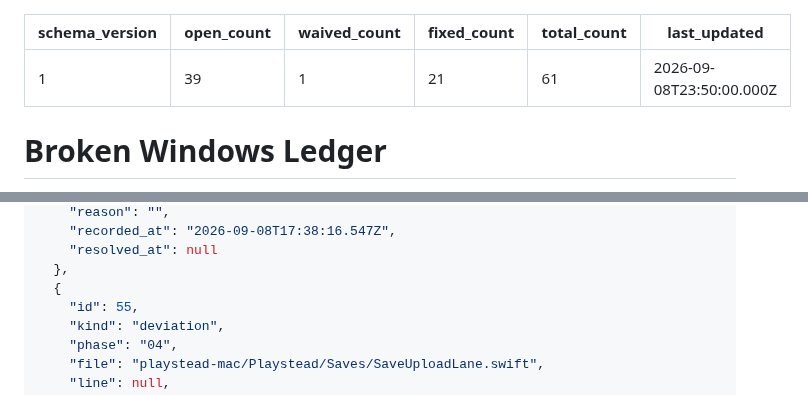
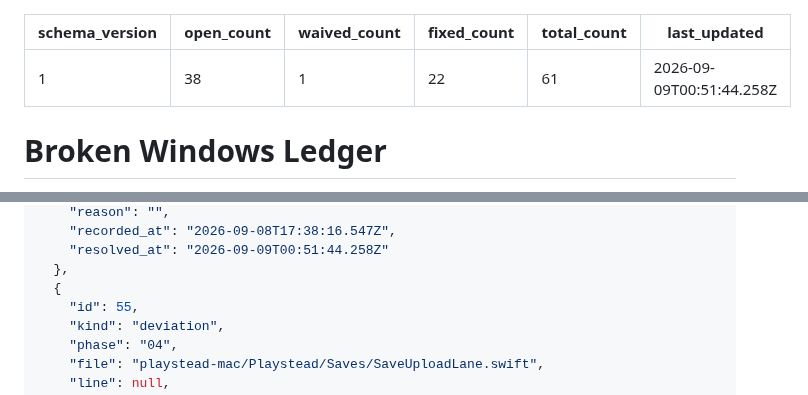
Before and after one commit to szTheory/playstead, a Markdown page: .planning/WINDOWS.md, 2 parts joined by grey strips. Drawn GitHub-style.

```diff
--- a/.planning/WINDOWS.md
+++ b/.planning/WINDOWS.md
@@ -1,10 +1,10 @@
 ---
 schema_version: 1
-open_count: 39
+open_count: 38
 waived_count: 1
-fixed_count: 21
+fixed_count: 22
 total_count: 61
-last_updated: 2026-09-08T23:50:00.000Z
+last_updated: 2026-09-09T00:51:44.258Z
 ---
 
 # Broken Windows Ledger
@@ -726,6 +726,6 @@ last_updated: 2026-09-08T23:50:00.000Z
     "reason": "",
     "recorded_at": "2026-09-08T17:38:16.547Z",
-    "resolved_at": null
+    "resolved_at": "2026-09-09T00:51:44.258Z"
   },
   {
     "id": 55,
```
Also changed, not shown: other parts of .planning/WINDOWS.md (+4 -4 lines), .planning/REQUIREMENTS.md (+2 -2 lines).
